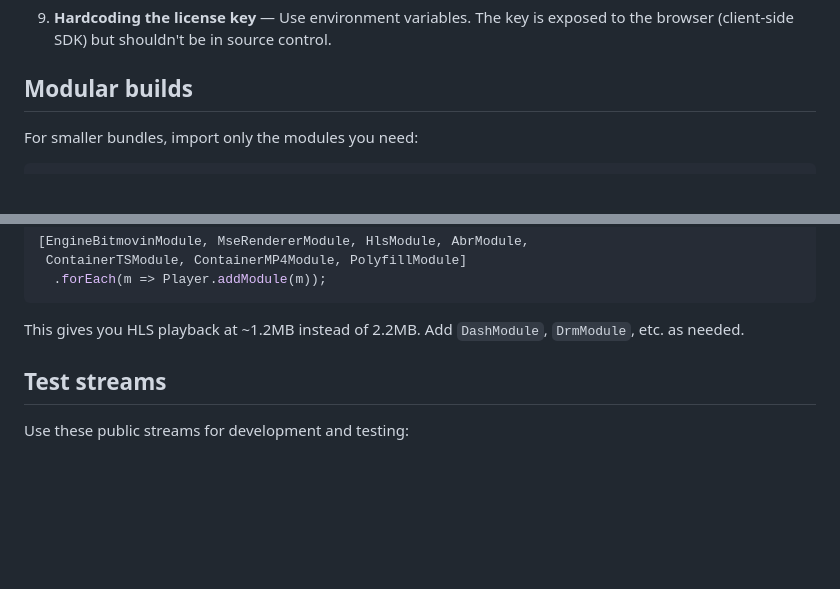
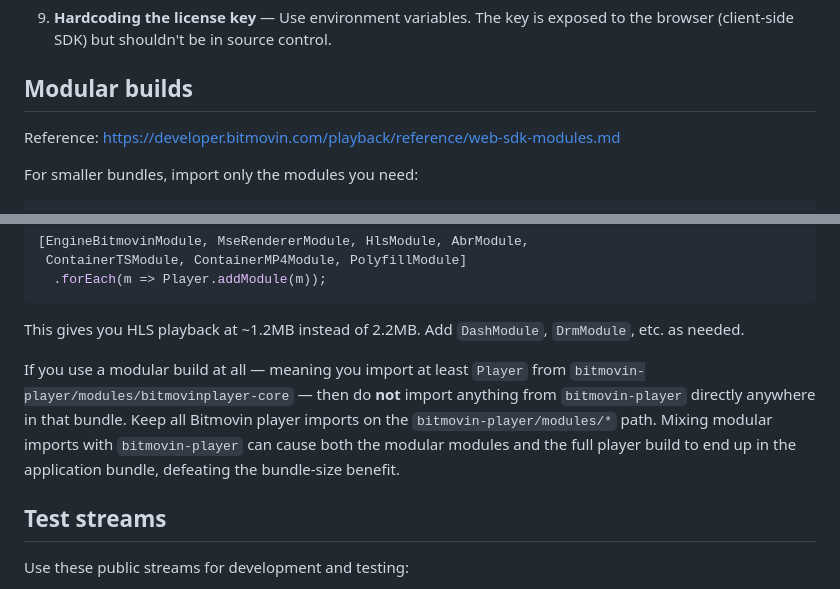
Before and after one commit to bitmovin/skills, a Markdown page: skills/bitmovin-player-web/SKILL.md, 2 parts joined by grey strips. Rendered like a GitHub page; blank space fills up the shorter version.

Commit message:
Improve modular player section

````diff
--- a/skills/bitmovin-player-web/SKILL.md
+++ b/skills/bitmovin-player-web/SKILL.md
@@ -479,6 +479,8 @@ onUnmounted(() => player?.destroy());
 
 ## Modular builds
 
+Reference: https://developer.bitmovin.com/playback/reference/web-sdk-modules.md
+
 For smaller bundles, import only the modules you need:
 
 ```typescript
@@ -497,6 +499,8 @@ import PolyfillModule from 'bitmovin-player/modules/bitmovinplayer-polyfill';
 ```
 
 This gives you HLS playback at ~1.2MB instead of 2.2MB. Add `DashModule`, `DrmModule`, etc. as needed.
+
+If you use a modular build at all — meaning you import at least `Player` from `bitmovin-player/modules/bitmovinplayer-core` — then do **not** import anything from `bitmovin-player` directly anywhere in that bundle. Keep all Bitmovin player imports on the `bitmovin-player/modules/*` path. Mixing modular imports with `bitmovin-player` can cause both the modular modules and the full player build to end up in the application bundle, defeating the bundle-size benefit.
 
 ## Test streams
 
````
